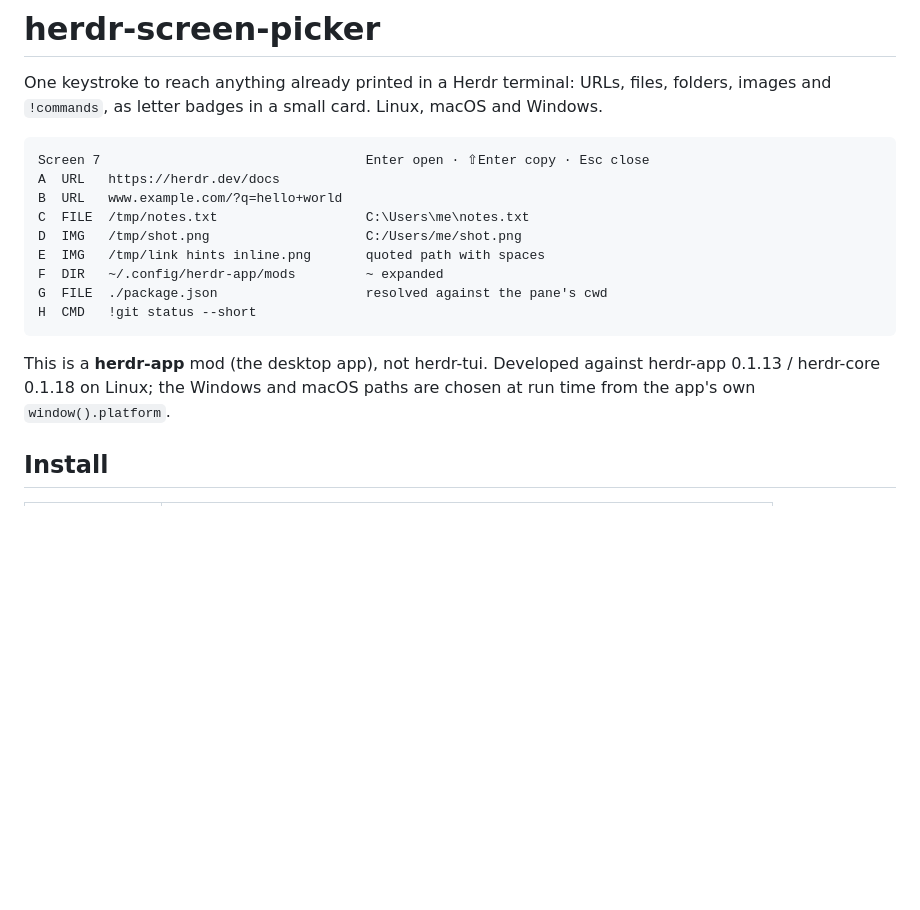
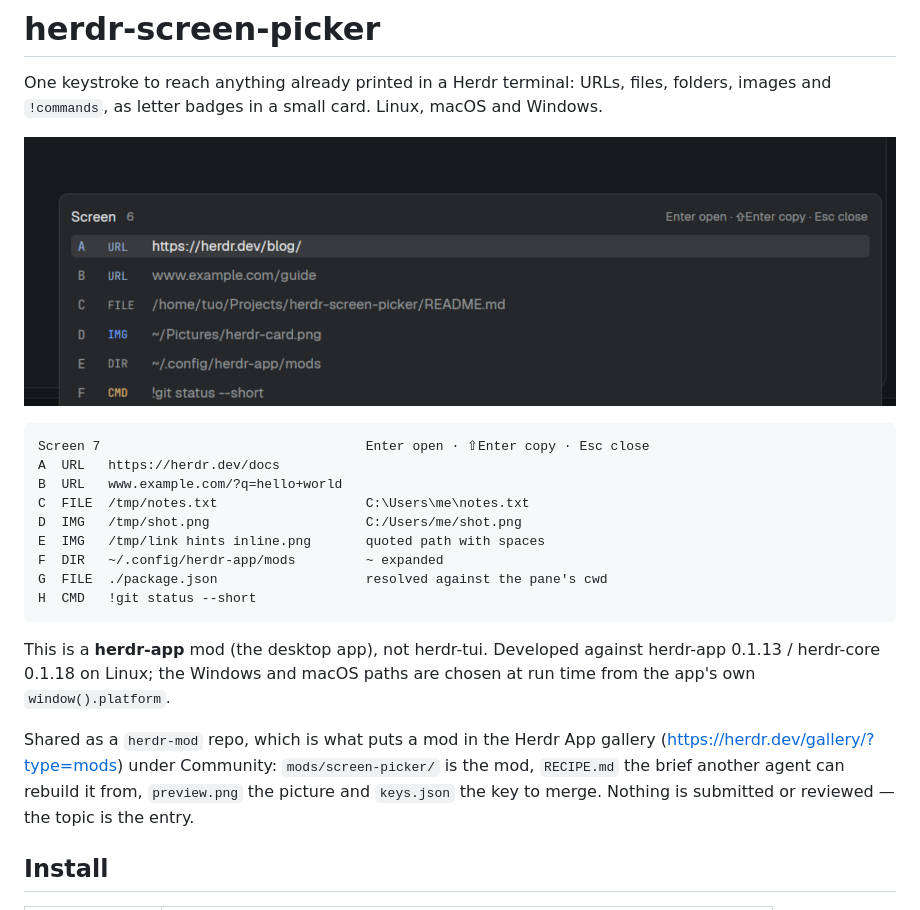
Before and after one commit to Paul-Yuchao-Dong/herdr-screen-picker, a Markdown page: README.md, the part around the change. Drawn GitHub-style; pictures changed too: preview.png (added); blank space fills up the shorter version.

````diff
--- a/README.md
+++ b/README.md
@@ -3,6 +3,8 @@
 One keystroke to reach anything already printed in a Herdr terminal: URLs,
 files, folders, images and `!commands`, as letter badges in a small card.
 Linux, macOS and Windows.
+
+![Screen picker](preview.png)
 
 ```
 Screen 7                                  Enter open · ⇧Enter copy · Esc close
@@ -19,6 +21,12 @@ H  CMD   !git status --short
 This is a **herdr-app** mod (the desktop app), not herdr-tui. Developed against
 herdr-app 0.1.13 / herdr-core 0.1.18 on Linux; the Windows and macOS paths are
 chosen at run time from the app's own `window().platform`.
+
+Shared as a `herdr-mod` repo, which is what puts a mod in the Herdr App gallery
+(<https://herdr.dev/gallery/?type=mods>) under Community: `mods/screen-picker/`
+is the mod, `RECIPE.md` the brief another agent can rebuild it from,
+`preview.png` the picture and `keys.json` the key to merge. Nothing is
+submitted or reviewed — the topic is the entry.
 
 ## Install
 
````
Also changed, not shown: RECIPE.md (added, +138 -0 lines), 1 other file.
